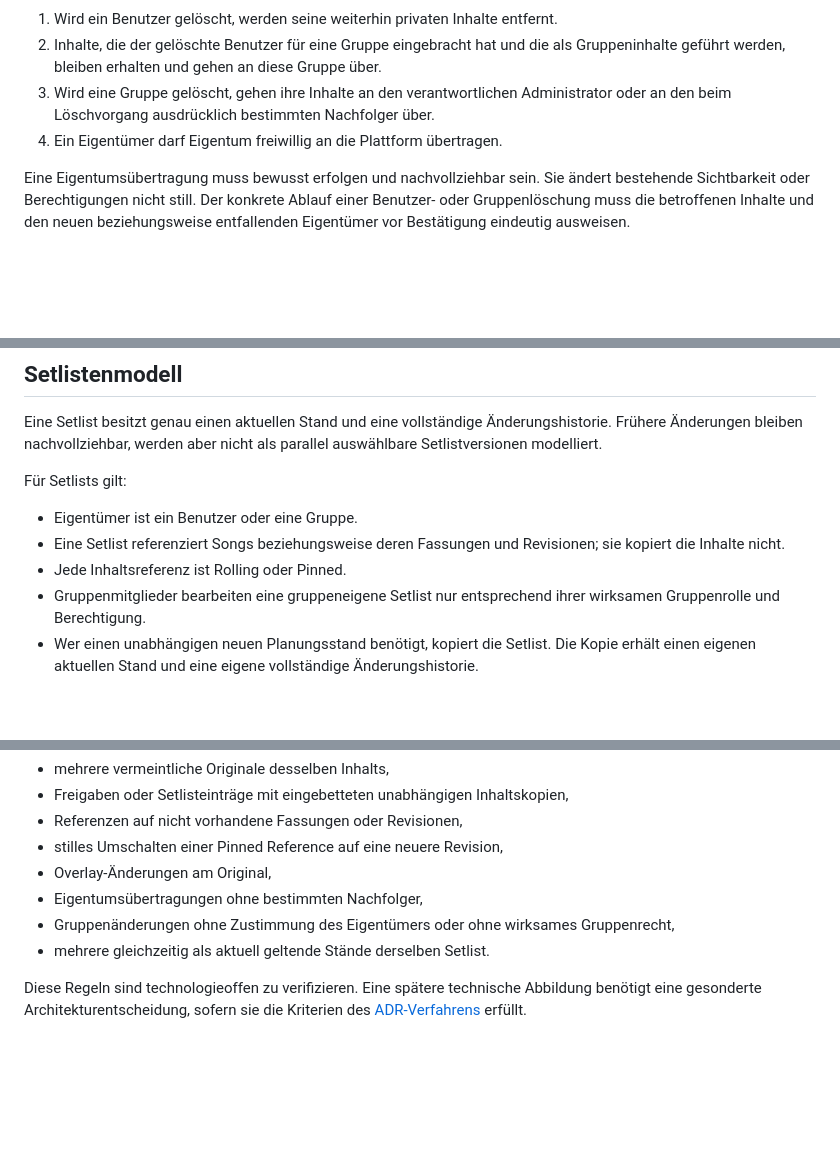
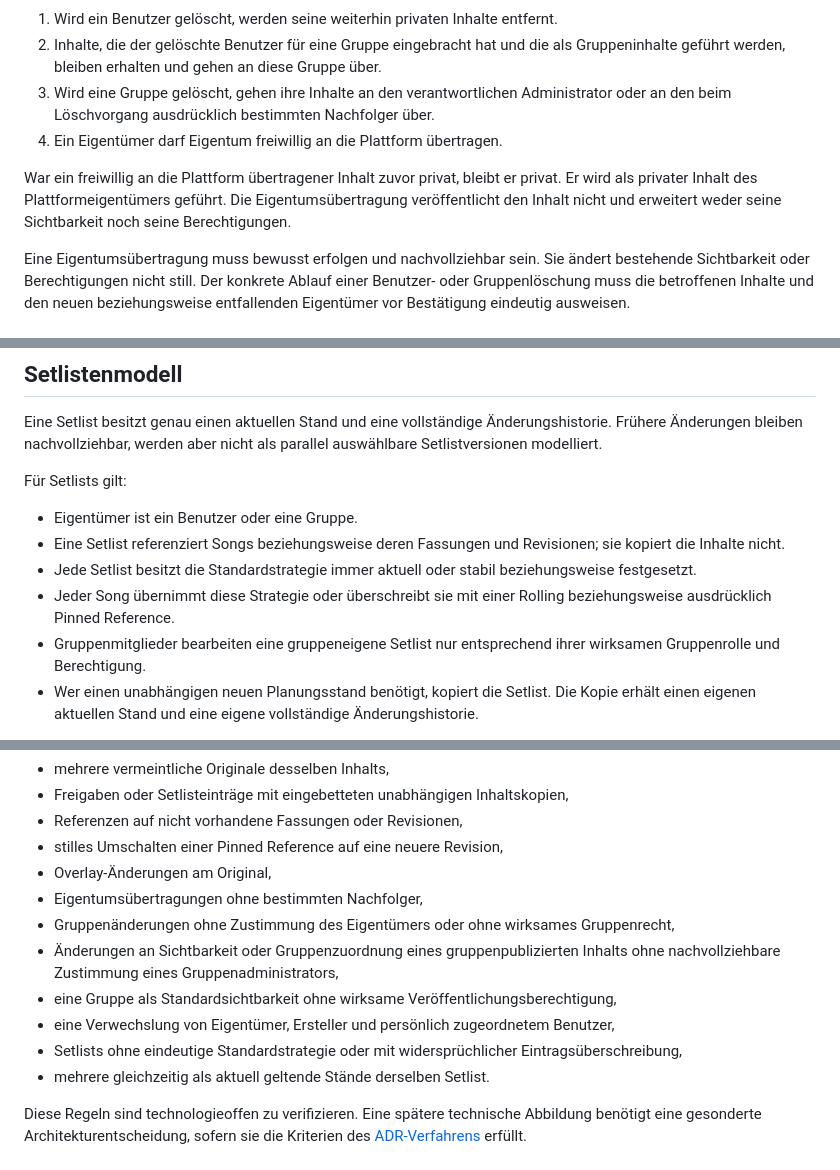
Before and after one commit to tomas-fuerl/SoSeBaMa, a Markdown page: docs/architecture/CONTENT-VERSION-REFERENCE-MODEL.md, 3 parts joined by grey strips. Drawn GitHub-style; blank space fills up the shorter version.

```diff
--- a/docs/architecture/CONTENT-VERSION-REFERENCE-MODEL.md
+++ b/docs/architecture/CONTENT-VERSION-REFERENCE-MODEL.md
@@ -59,6 +59,11 @@ Für Änderungen der Eigentümerschaft gelten folgende verbindliche Regeln:
    Nachfolger über.
 4. Ein Eigentümer darf Eigentum freiwillig an die Plattform übertragen.
 
+War ein freiwillig an die Plattform übertragener Inhalt zuvor privat, bleibt
+er privat. Er wird als privater Inhalt des Plattformeigentümers geführt. Die
+Eigentumsübertragung veröffentlicht den Inhalt nicht und erweitert weder seine
+Sichtbarkeit noch seine Berechtigungen.
+
 Eine Eigentumsübertragung muss bewusst erfolgen und nachvollziehbar sein. Sie
 ändert bestehende Sichtbarkeit oder Berechtigungen nicht still. Der konkrete
 Ablauf einer Benutzer- oder Gruppenlöschung muss die betroffenen Inhalte und
@@ -141,7 +192,10 @@ Für Setlists gilt:
 - Eigentümer ist ein Benutzer oder eine Gruppe.
 - Eine Setlist referenziert Songs beziehungsweise deren Fassungen und
   Revisionen; sie kopiert die Inhalte nicht.
-- Jede Inhaltsreferenz ist Rolling oder Pinned.
+- Jede Setlist besitzt die Standardstrategie immer aktuell oder stabil
+  beziehungsweise festgesetzt.
+- Jeder Song übernimmt diese Strategie oder überschreibt sie mit einer Rolling
+  beziehungsweise ausdrücklich Pinned Reference.
 - Gruppenmitglieder bearbeiten eine gruppeneigene Setlist nur entsprechend
   ihrer wirksamen Gruppenrolle und Berechtigung.
 - Wer einen unabhängigen neuen Planungsstand benötigt, kopiert die Setlist.
@@ -161,6 +215,14 @@ anzeigen:
 - Eigentumsübertragungen ohne bestimmten Nachfolger,
 - Gruppenänderungen ohne Zustimmung des Eigentümers oder ohne wirksames
   Gruppenrecht,
+- Änderungen an Sichtbarkeit oder Gruppenzuordnung eines gruppenpublizierten
+  Inhalts ohne nachvollziehbare Zustimmung eines Gruppenadministrators,
+- eine Gruppe als Standardsichtbarkeit ohne wirksame
+  Veröffentlichungsberechtigung,
+- eine Verwechslung von Eigentümer, Ersteller und persönlich zugeordnetem
+  Benutzer,
+- Setlists ohne eindeutige Standardstrategie oder mit widersprüchlicher
+  Eintragsüberschreibung,
 - mehrere gleichzeitig als aktuell geltende Stände derselben Setlist.
 
 Diese Regeln sind technologieoffen zu verifizieren. Eine spätere technische
```
Also changed, not shown: other parts of docs/architecture/CONTENT-VERSION-REFERENCE-MODEL.md (+66 -20 lines), docs/product/GLOSSARY.md (+58 -8 lines).
